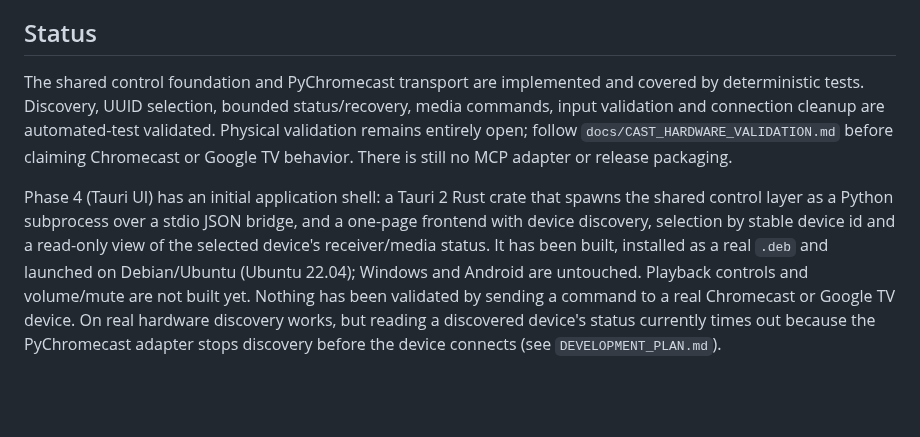
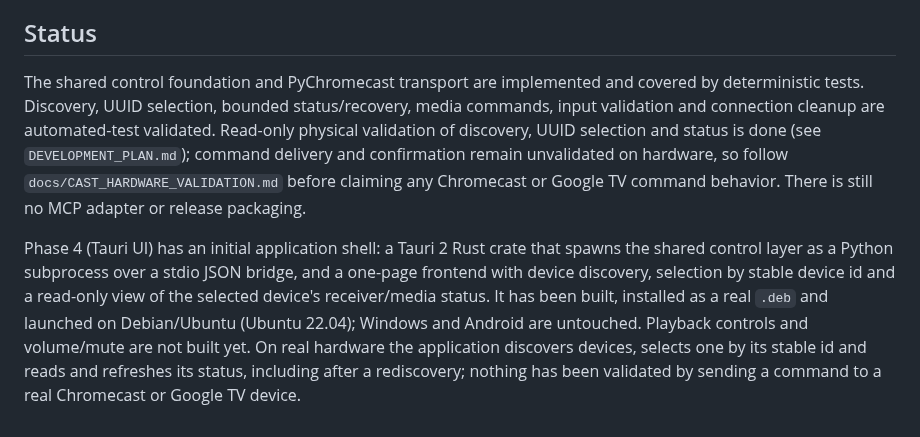
Before and after one commit to guillaumeboileaupro/control-TV, a Markdown page: README.md, the part around the change. Drawn GitHub-style; blank space fills up the shorter version.

```diff
--- a/README.md
+++ b/README.md
@@ -90,6 +90,6 @@ assets/                    project assets
 
 ## Status
 
-The shared control foundation and PyChromecast transport are implemented and covered by deterministic tests. Discovery, UUID selection, bounded status/recovery, media commands, input validation and connection cleanup are automated-test validated. Physical validation remains entirely open; follow `docs/CAST_HARDWARE_VALIDATION.md` before claiming Chromecast or Google TV behavior. There is still no MCP adapter or release packaging.
+The shared control foundation and PyChromecast transport are implemented and covered by deterministic tests. Discovery, UUID selection, bounded status/recovery, media commands, input validation and connection cleanup are automated-test validated. Read-only physical validation of discovery, UUID selection and status is done (see `DEVELOPMENT_PLAN.md`); command delivery and confirmation remain unvalidated on hardware, so follow `docs/CAST_HARDWARE_VALIDATION.md` before claiming any Chromecast or Google TV command behavior. There is still no MCP adapter or release packaging.
 
-Phase 4 (Tauri UI) has an initial application shell: a Tauri 2 Rust crate that spawns the shared control layer as a Python subprocess over a stdio JSON bridge, and a one-page frontend with device discovery, selection by stable device id and a read-only view of the selected device's receiver/media status. It has been built, installed as a real `.deb` and launched on Debian/Ubuntu (Ubuntu 22.04); Windows and Android are untouched. Playback controls and volume/mute are not built yet. Nothing has been validated by sending a command to a real Chromecast or Google TV device. On real hardware discovery works, but reading a discovered device's status currently times out because the PyChromecast adapter stops discovery before the device connects (see `DEVELOPMENT_PLAN.md`).
+Phase 4 (Tauri UI) has an initial application shell: a Tauri 2 Rust crate that spawns the shared control layer as a Python subprocess over a stdio JSON bridge, and a one-page frontend with device discovery, selection by stable device id and a read-only view of the selected device's receiver/media status. It has been built, installed as a real `.deb` and launched on Debian/Ubuntu (Ubuntu 22.04); Windows and Android are untouched. Playback controls and volume/mute are not built yet. On real hardware the application discovers devices, selects one by its stable id and reads and refreshes its status, including after a rediscovery; nothing has been validated by sending a command to a real Chromecast or Google TV device.
```
Also changed, not shown: DEVELOPMENT_PLAN.md (+6 -5 lines).
